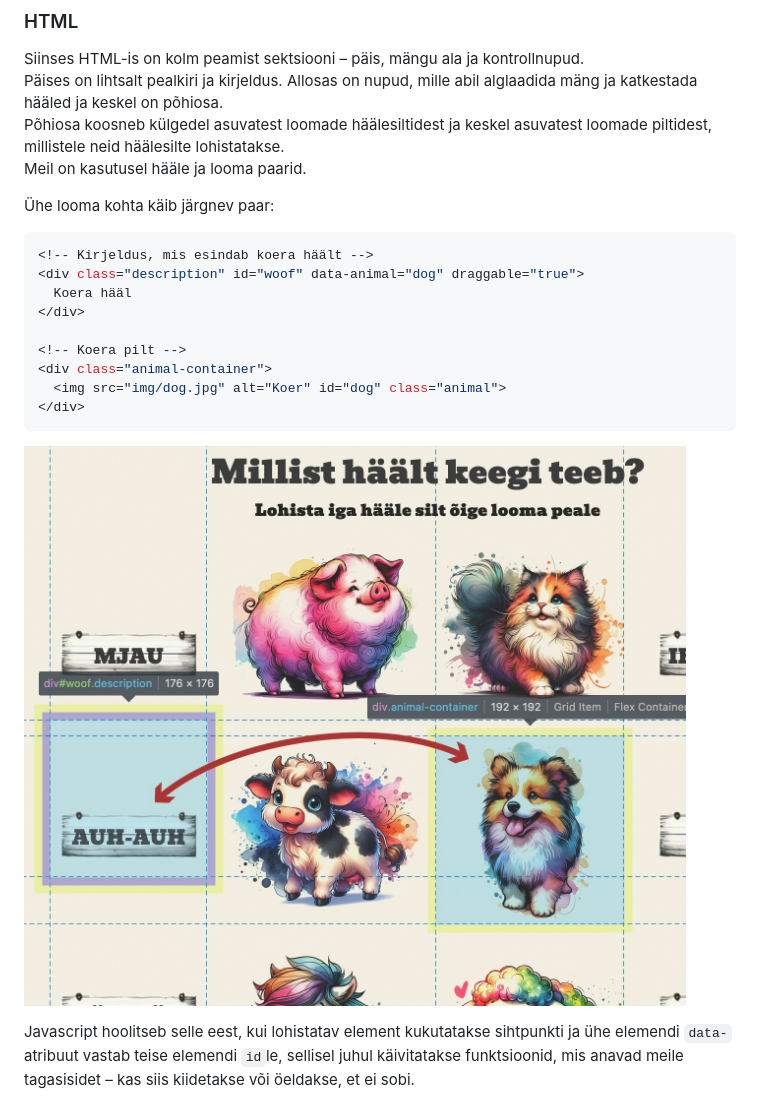
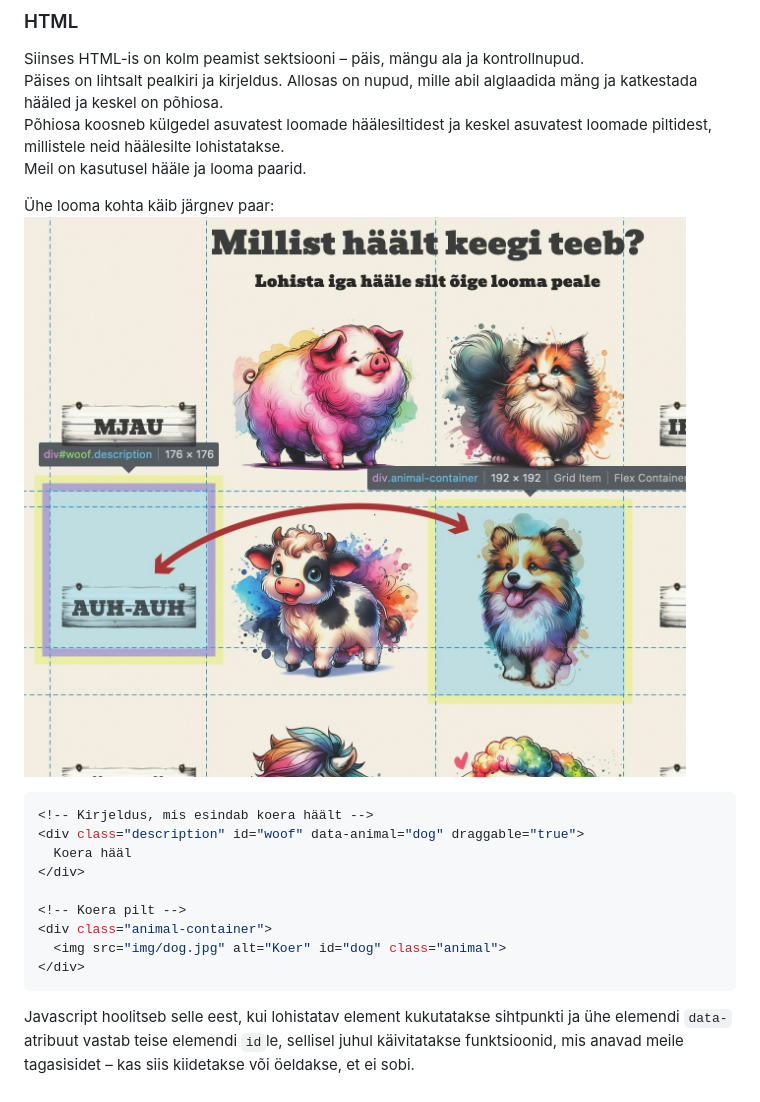
Before and after one commit to jubejuss/arva-looma-haal, a Markdown page: README.md, the part around the change. GitHub-like rendering.

````diff
--- a/README.md
+++ b/README.md
@@ -9,6 +9,7 @@ Põhiosa koosneb külgedel asuvatest loomade häälesiltidest ja keskel asuvates
 Meil on kasutusel hääle ja looma paarid.
 
 Ühe looma kohta käib järgnev paar:
+![paar](img/paar.jpg)
 ```javascript
 <!-- Kirjeldus, mis esindab koera häält -->
 <div class="description" id="woof" data-animal="dog" draggable="true">
@@ -20,7 +21,6 @@ Meil on kasutusel hääle ja looma paarid.
   <img src="img/dog.jpg" alt="Koer" id="dog" class="animal">
 </div>
 ```
-![paar](img/paar.jpg)
 
 Javascript hoolitseb selle eest, kui lohistatav element kukutatakse sihtpunkti ja ühe elemendi `data-` atribuut vastab teise elemendi `id`le, sellisel juhul käivitatakse funktsioonid, mis anavad meile tagasisidet – kas siis kiidetakse või öeldakse, et ei sobi.
 
````
